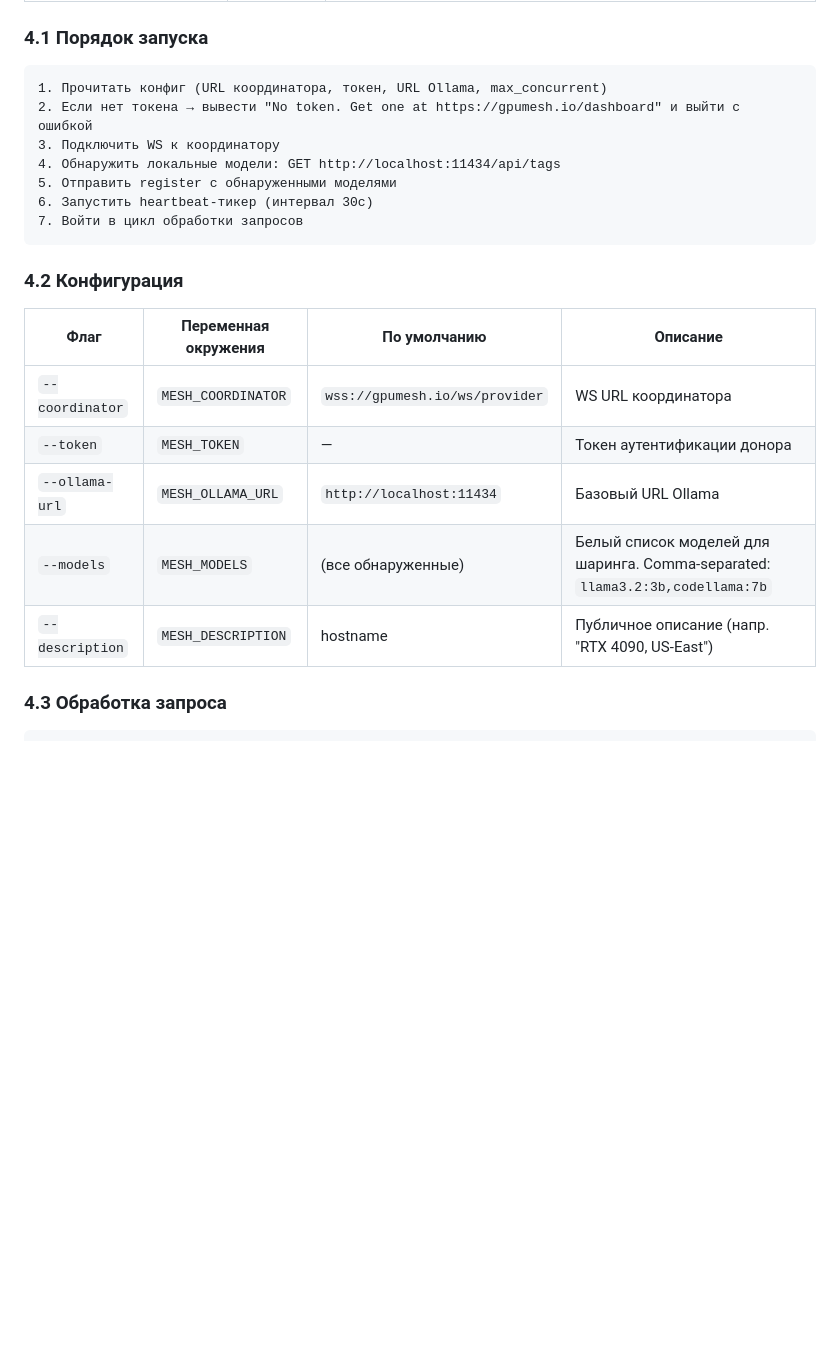
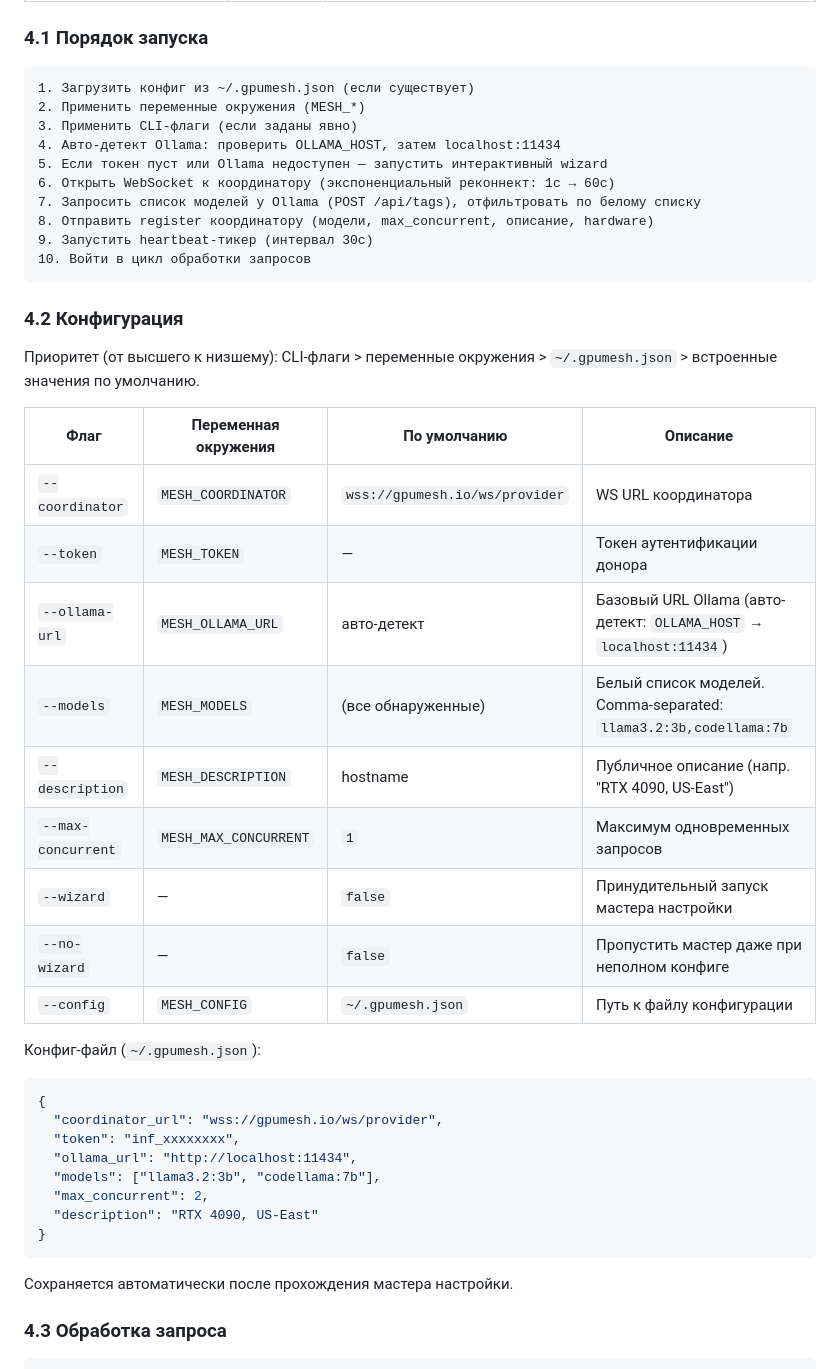
Before and after one commit to r00takaspin/gpumesh, a Markdown page: SPEC.md, the part around one of its changes. Rendered like a GitHub page; blank space fills up the shorter version.

````diff
--- a/SPEC.md
+++ b/SPEC.md
@@ -181,25 +181,48 @@ Consumer                     Coordinator                        Donor
 ### 4.1 Порядок запуска
 
 ```
-1. Прочитать конфиг (URL координатора, токен, URL Ollama, max_concurrent)
-2. Если нет токена → вывести "No token. Get one at https://gpumesh.io/dashboard" и выйти с ошибкой
-3. Подключить WS к координатору
-4. Обнаружить локальные модели: GET http://localhost:11434/api/tags
-5. Отправить register с обнаруженными моделями
-6. Запустить heartbeat-тикер (интервал 30с)
-7. Войти в цикл обработки запросов
+1. Загрузить конфиг из ~/.gpumesh.json (если существует)
+2. Применить переменные окружения (MESH_*)
+3. Применить CLI-флаги (если заданы явно)
+4. Авто-детект Ollama: проверить OLLAMA_HOST, затем localhost:11434
+5. Если токен пуст или Ollama недоступен — запустить интерактивный wizard
+6. Открыть WebSocket к координатору (экспоненциальный реконнект: 1с → 60с)
+7. Запросить список моделей у Ollama (POST /api/tags), отфильтровать по белому списку
+8. Отправить register координатору (модели, max_concurrent, описание, hardware)
+9. Запустить heartbeat-тикер (интервал 30с)
+10. Войти в цикл обработки запросов
 ```
 
 ### 4.2 Конфигурация
+
+Приоритет (от высшего к низшему): CLI-флаги > переменные окружения > `~/.gpumesh.json` > встроенные значения по умолчанию.
 
 | Флаг | Переменная окружения | По умолчанию | Описание |
 |---|---|---|---|
 | `--coordinator` | `MESH_COORDINATOR` | `wss://gpumesh.io/ws/provider` | WS URL координатора |
 | `--token` | `MESH_TOKEN` | — | Токен аутентификации донора |
-| `--ollama-url` | `MESH_OLLAMA_URL` | `http://localhost:11434` | Базовый URL Ollama |
-| `--models` | `MESH_MODELS` | (все обнаруженные) | Белый список моделей для шаринга. Comma-separated: `llama3.2:3b,codellama:7b` |
+| `--ollama-url` | `MESH_OLLAMA_URL` | авто-детект | Базовый URL Ollama (авто-детект: `OLLAMA_HOST` → `localhost:11434`) |
+| `--models` | `MESH_MODELS` | (все обнаруженные) | Белый список моделей. Comma-separated: `llama3.2:3b,codellama:7b` |
 | `--description` | `MESH_DESCRIPTION` | hostname | Публичное описание (напр. "RTX 4090, US-East") |
+| `--max-concurrent` | `MESH_MAX_CONCURRENT` | `1` | Максимум одновременных запросов |
+| `--wizard` | — | `false` | Принудительный запуск мастера настройки |
+| `--no-wizard` | — | `false` | Пропустить мастер даже при неполном конфиге |
+| `--config` | `MESH_CONFIG` | `~/.gpumesh.json` | Путь к файлу конфигурации |
 
+Конфиг-файл (`~/.gpumesh.json`):
+
+```json
+{
+  "coordinator_url": "wss://gpumesh.io/ws/provider",
+  "token": "inf_xxxxxxxx",
+  "ollama_url": "http://localhost:11434",
+  "models": ["llama3.2:3b", "codellama:7b"],
+  "max_concurrent": 2,
+  "description": "RTX 4090, US-East"
+}
+```
+
+Сохраняется автоматически после прохождения мастера настройки.
 ### 4.3 Обработка запроса
 
 ```
````
Also changed, not shown: other parts of SPEC.md (+13 -1 lines), README.md (+22 -6 lines).
